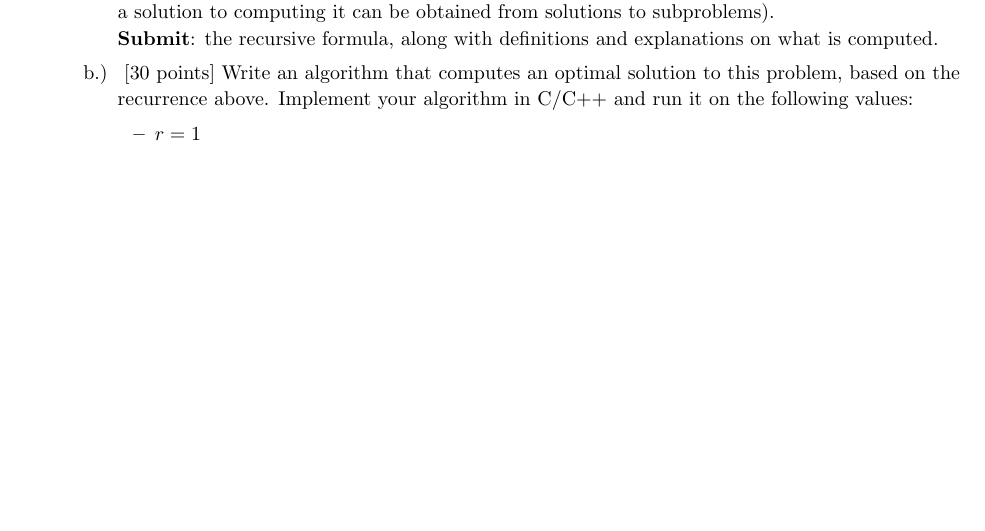
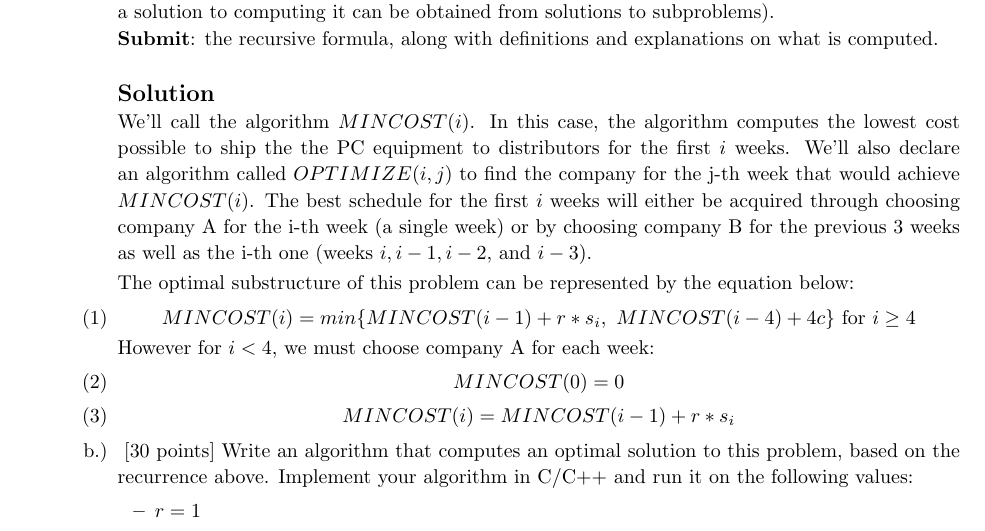
Before and after one commit to matthewjberger/cs477Berger, a LaTeX problem sheet (Homework_5/homework5.tex): part of page 2 of 4 before the commit and part of page 2 of 5 after it, cut so that both start at the same text, the shorter picture padded with empty space. Compiled offline with pdfLaTeX.

Commit message:
Answer the first part of the first question of Homework #5.

```diff
--- a/Homework_5/homework5.tex
+++ b/Homework_5/homework5.tex
@@ -234,7 +234,18 @@ answer the following questions:
 optimize and explain how a solution to computing it can be obtained from solutions to
 subproblems). \\
 \textbf{Submit}: the recursive formula, along with definitions and explanations on
-what is computed.
+what is computed.\\
+
+\solution\\
+We'll call the algorithm $MINCOST(i)$. In this case, the algorithm computes the lowest cost possible to ship the the PC equipment to distributors for the first $i$ weeks. We'll also declare an algorithm called $OPTIMIZE(i,j)$ to find the company for the j-th week that would achieve $MINCOST(i)$. The best schedule for the first $i$ weeks will either be acquired through choosing company A for the i-th week (a single week) or by choosing company B for the previous 3 weeks as well as the i-th one (weeks $i,i-1,i-2,$ and $i-3$).
+
+The optimal substructure of this problem can be represented by the equation below:
+
+			\item[(1)]\hfil \( MINCOST(i) = min\{MINCOST(i-1) + r *s_i,\ MINCOST(i-4)+4c\} \) for $i \geq 4$
+
+However for $i < 4$, we must choose company A for each week:
+			\item[(2)]\hfil \( MINCOST(0) = 0\)
+			\item[(3)]\hfil \( MINCOST(i) = MINCOST(i-1)+r*s_i\)
 			\item\ [30 points] Write an algorithm that computes an optimal solution to this problem, based on the recurrence above. Implement your algorithm in C/C++ and run it on the
 following values:
 			\begin{itemize}
```
